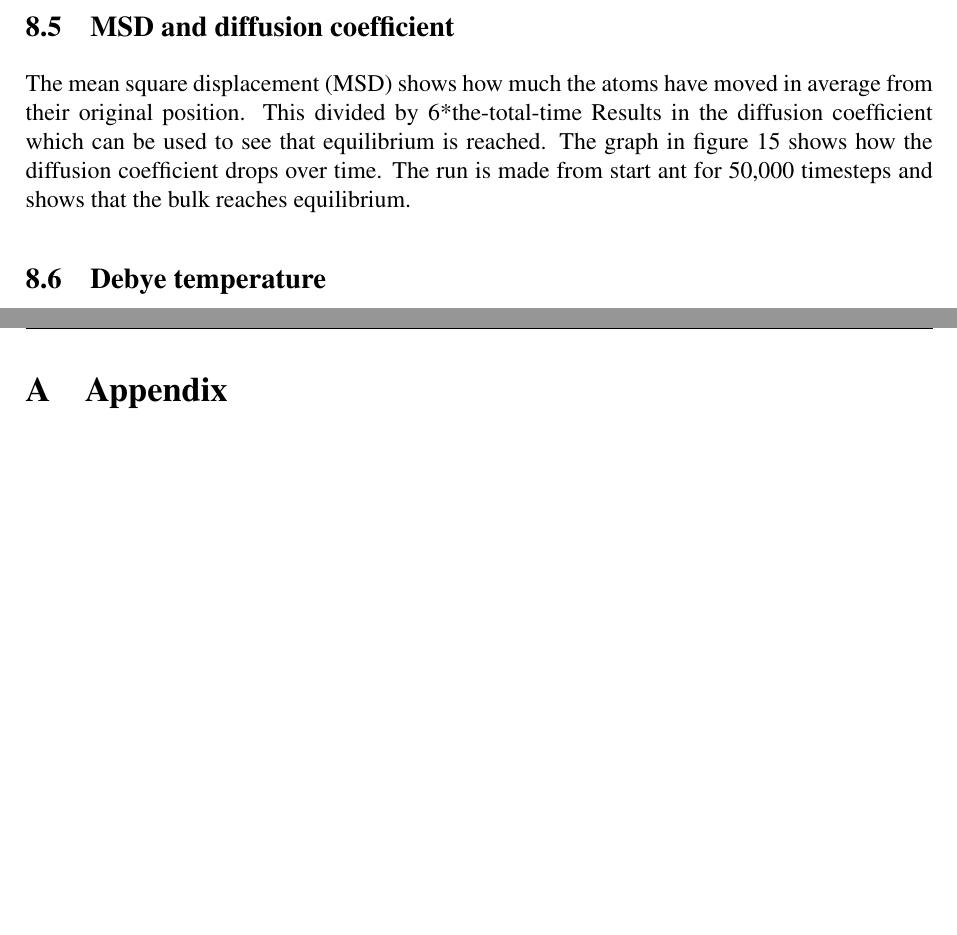
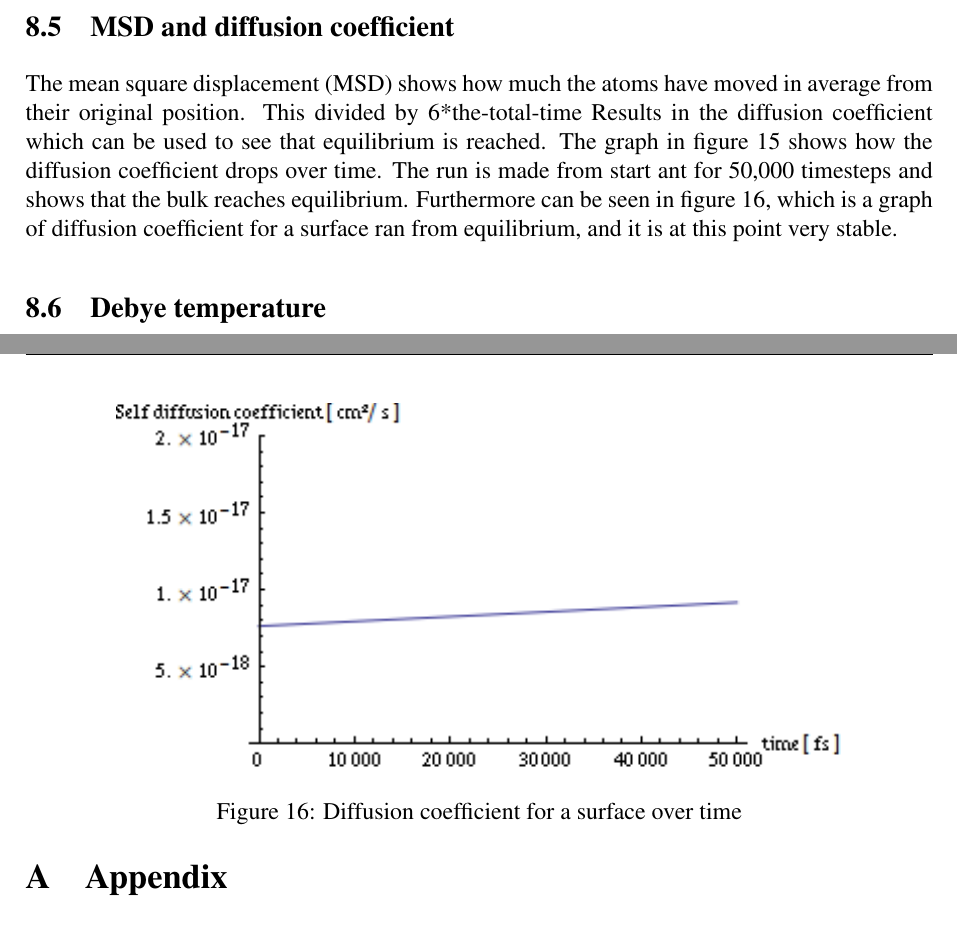
Before and after one commit to johanjoensson/TFYA50-Computational-Physics, a LaTeX document (Documentation/Final_report/final_report.tex, which reads Documentation/Final_report/analysis.tex): two parts of pages 20 and 22 of 22, joined at a grey line, cut so that both start at the same text, the shorter picture padded with empty space. Compiled offline with pdfLaTeX.

Commit message:
added some more MSD and DiffConst to analysis /SW

```diff
--- a/Documentation/Final_report/analysis.tex
+++ b/Documentation/Final_report/analysis.tex
@@ -28,6 +28,12 @@ The mean square displacement (MSD) shows how much the atoms have moved in averag
 	\caption{Diffusion coefficient over time}
 	\label{fig:Diffusion_coeff}
 \end{figure}
-
+Furthermore can be seen in figure \ref{fig:diffusion_coeff_surface}, which is a graph of diffusion coefficient for a surface ran from equilibrium, and it is at this point very stable.
+\begin{figure}[ht]
+	\centering
+	\includegraphics[width=0.8\textwidth]{diffusion_coeff_surface.png}
+	\caption{Diffusion coefficient for a surface over time}
+	\label{fig:diffusion_coeff_surface}
+\end{figure}
 
 \subsection{Debye temperature}
```
